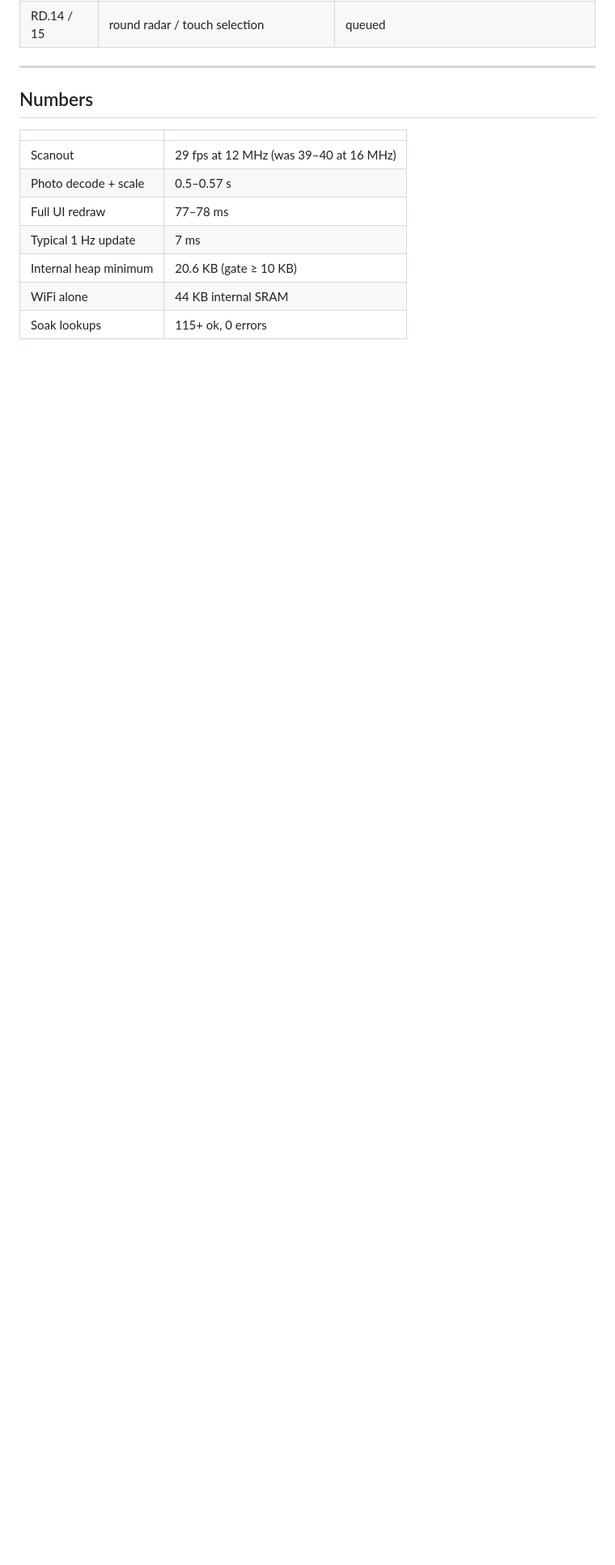
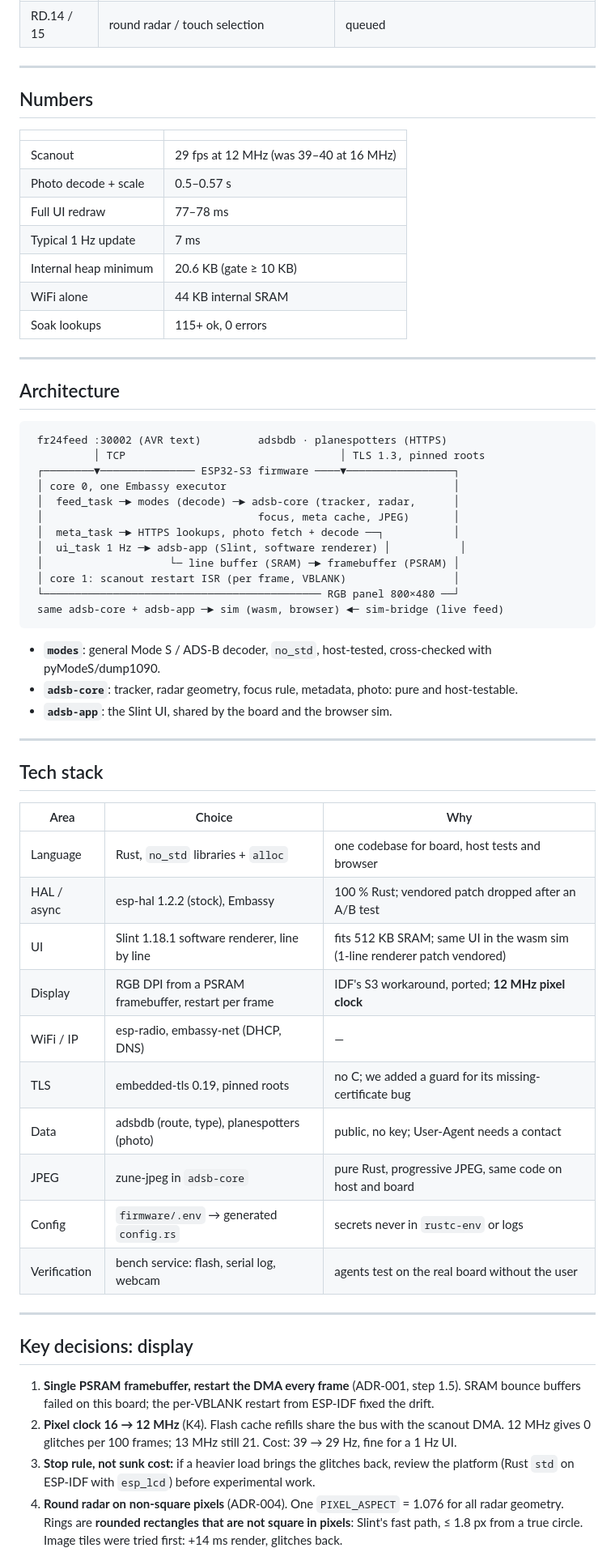
Before and after one commit to terminatorausbikinibottom/esp32-adsb, a Markdown page: docs/presentation/radar-ui-progress.md, the part around one of its changes. Shown at 81% size. GitHub-like rendering; blank space fills up the shorter version.

Commit message:
docs(presentation): architecture, tech stack and key decision slides
Co-Authored-By: Claude Opus 5.5 <noreply@anthropic.com>

````diff
--- a/docs/presentation/radar-ui-progress.md
+++ b/docs/presentation/radar-ui-progress.md
@@ -79,3 +79,62 @@ Design and evidence: `docs/design/radar-ui.md`
 | Internal heap minimum | 20.6 KB (gate ≥ 10 KB) |
 | WiFi alone | 44 KB internal SRAM |
 | Soak lookups | 115+ ok, 0 errors |
+
+---
+
+<!-- _class: dense -->
+
+## Architecture
+
+```text
+ fr24feed :30002 (AVR text)         adsbdb · planespotters (HTTPS)
+          │ TCP                                  │ TLS 1.3, pinned roots
+ ┌────────▼─────────────── ESP32-S3 firmware ────▼─────────────────┐
+ │ core 0, one Embassy executor                                    │
+ │  feed_task ─► modes (decode) ─► adsb-core (tracker, radar,      │
+ │                                  focus, meta cache, JPEG)       │
+ │  meta_task ─► HTTPS lookups, photo fetch + decode ──┐           │
+ │  ui_task 1 Hz ─► adsb-app (Slint, software renderer) │           │
+ │                    └─ line buffer (SRAM) ─► framebuffer (PSRAM) │
+ │ core 1: scanout restart ISR (per frame, VBLANK)                 │
+ └──────────────────────────────────────────── RGB panel 800×480 ──┘
+ same adsb-core + adsb-app ─► sim (wasm, browser) ◄─ sim-bridge (live feed)
+```
+
+- **`modes`**: general Mode S / ADS-B decoder, `no_std`, host-tested, cross-checked with pyModeS/dump1090.
+- **`adsb-core`**: tracker, radar geometry, focus rule, metadata, photo: pure and host-testable.
+- **`adsb-app`**: the Slint UI, shared by the board and the browser sim.
+
+---
+
+<!-- _class: dense -->
+
+## Tech stack
+
+| Area | Choice | Why |
+|---|---|---|
+| Language | Rust, `no_std` libraries + `alloc` | one codebase for board, host tests and browser |
+| HAL / async | esp-hal 1.2.2 (stock), Embassy | 100 % Rust; vendored patch dropped after an A/B test |
+| UI | Slint 1.18.1 software renderer, line by line | fits 512 KB SRAM; same UI in the wasm sim (1-line renderer patch vendored) |
+| Display | RGB DPI from a PSRAM framebuffer, restart per frame | IDF's S3 workaround, ported; **12 MHz pixel clock** |
+| WiFi / IP | esp-radio, embassy-net (DHCP, DNS) | — |
+| TLS | embedded-tls 0.19, pinned roots | no C; we added a guard for its missing-certificate bug |
+| Data | adsbdb (route, type), planespotters (photo) | public, no key; User-Agent needs a contact |
+| JPEG | zune-jpeg in `adsb-core` | pure Rust, progressive JPEG, same code on host and board |
+| Config | `firmware/.env` → generated `config.rs` | secrets never in `rustc-env` or logs |
+| Verification | bench service: flash, serial log, webcam | agents test on the real board without the user |
+
+---
+
+## Key decisions: display
+
+1. **Single PSRAM framebuffer, restart the DMA every frame** (ADR-001, step 1.5).
+   SRAM bounce buffers failed on this board; the per-VBLANK restart from ESP-IDF fixed the drift.
+2. **Pixel clock 16 → 12 MHz** (K4). Flash cache refills share the bus with the scanout DMA.
+   12 MHz gives 0 glitches per 100 frames; 13 MHz still 21. Cost: 39 → 29 Hz, fine for a 1 Hz UI.
+3. **Stop rule, not sunk cost:** if a heavier load brings the glitches back, review the platform
+   (Rust `std` on ESP-IDF with `esp_lcd`) before experimental work.
+4. **Round radar on non-square pixels** (ADR-004). One `PIXEL_ASPECT` = 1.076 for all radar
+   geometry. Rings are **rounded rectangles that are not square in pixels**: Slint's fast path,
+   ≤ 1.8 px from a true circle. Image tiles were tried first: +14 ms render, glitches back.
+
````
Also changed, not shown: other parts of docs/presentation/radar-ui-progress.md (+14 -0 lines).
